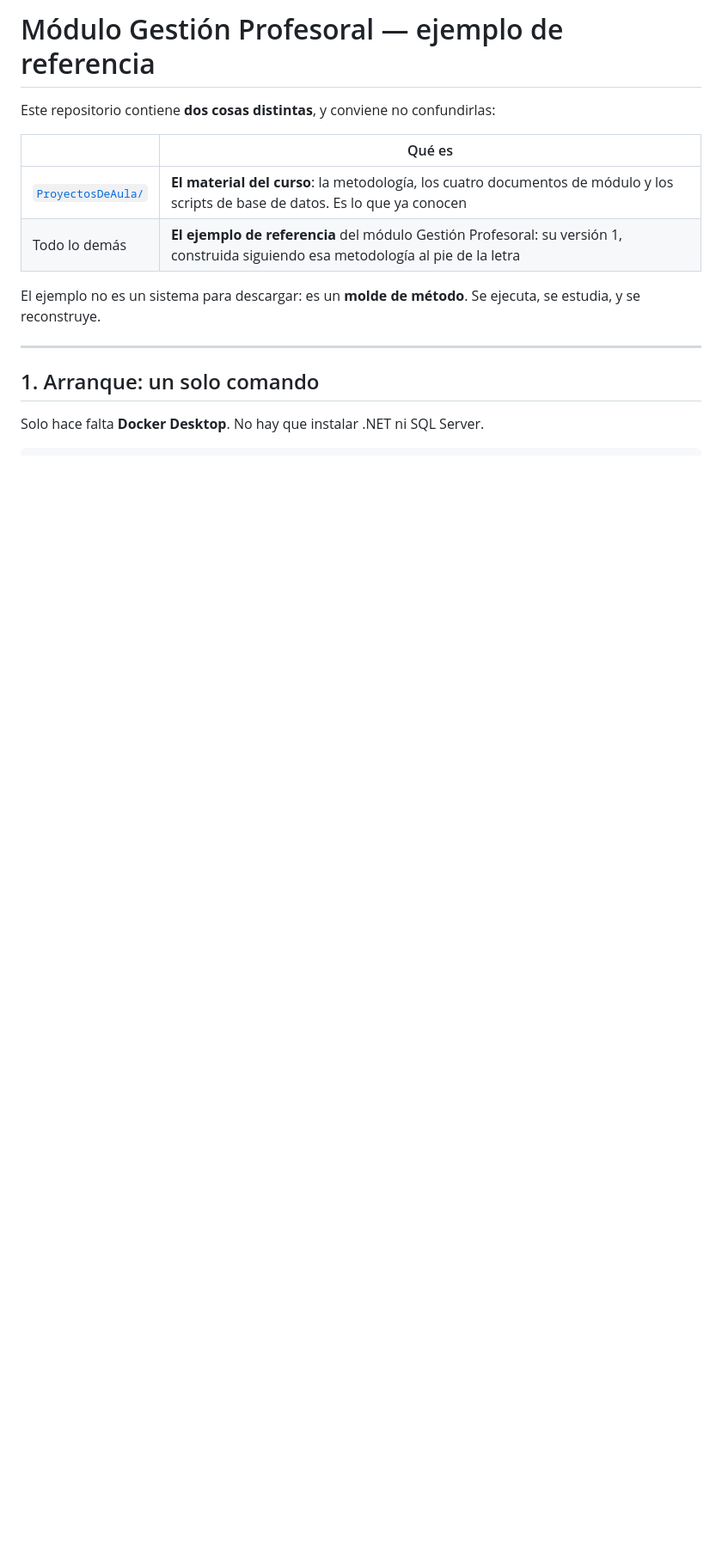
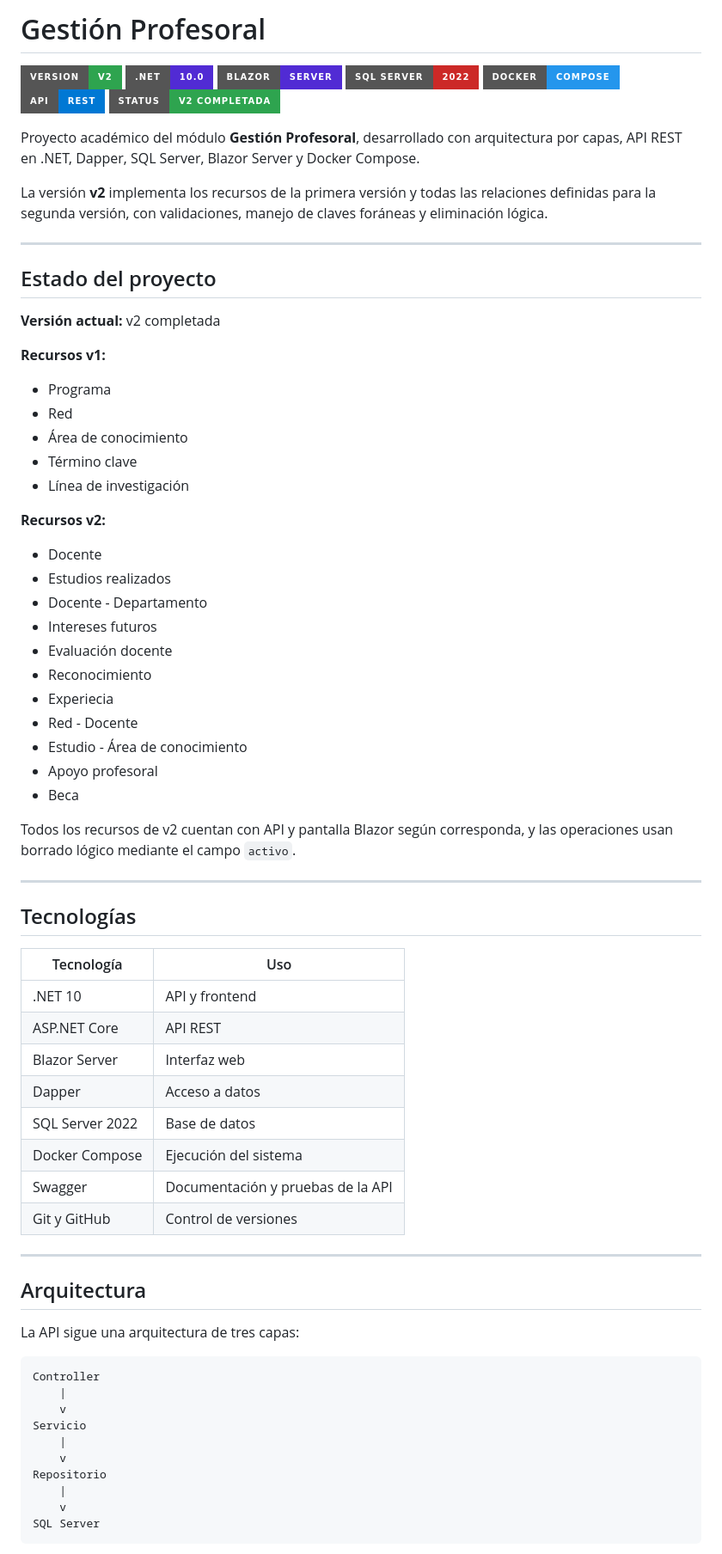
Before and after one commit to Veronicaosoriodurang/proyecto_gestion_profesoral1, a Markdown page: README.md, the part around one of its changes. Shown at 86% size. Drawn GitHub-style; badges without logos; blank space fills up the shorter version.

Commit message:
docs: actualiza README para cierre de v2

````diff
--- a/README.md
+++ b/README.md
@@ -1,18 +1,78 @@
-# Módulo Gestión Profesoral — ejemplo de referencia
+# Gestión Profesoral
 
-Este repositorio contiene **dos cosas distintas**, y conviene no
-confundirlas:
+![Version](https://img.shields.io/badge/VERSION-v2-2ea44f?style=for-the-badge)
+![.NET](https://img.shields.io/badge/.NET-10.0-512BD4?style=for-the-badge)
+![Blazor](https://img.shields.io/badge/BLAZOR-SERVER-512BD4?style=for-the-badge)
+![SQL Server](https://img.shields.io/badge/SQL%20SERVER-2022-CC2927?style=for-the-badge)
+![Docker](https://img.shields.io/badge/DOCKER-COMPOSE-2496ED?style=for-the-badge)
+![API](https://img.shields.io/badge/API-REST-0078D4?style=for-the-badge)
+![Status](https://img.shields.io/badge/STATUS-V2%20COMPLETADA-2ea44f?style=for-the-badge)
 
-| | Qué es |
-|---|---|
-| [`ProyectosDeAula/`](ProyectosDeAula/) | **El material del curso**: la metodología, los cuatro documentos de módulo y los scripts de base de datos. Es lo que ya conocen |
-| Todo lo demás | **El ejemplo de referencia** del módulo Gestión Profesoral: su versión 1, construida siguiendo esa metodología al pie de la letra |
+Proyecto académico del módulo **Gestión Profesoral**, desarrollado con arquitectura por capas, API REST en .NET, Dapper, SQL Server, Blazor Server y Docker Compose.
 
-El ejemplo no es un sistema para descargar: es un **molde de método**. Se
-ejecuta, se estudia, y se reconstruye.
+La versión **v2** implementa los recursos de la primera versión y todas las relaciones definidas para la segunda versión, con validaciones, manejo de claves foráneas y eliminación lógica.
 
 ---
 
-## 1. Arranque: un solo comando
+## Estado del proyecto
 
-Solo hace falta **Docker Desktop**. No hay que instalar .NET ni SQL Server.
+**Versión actual:** v2 completada
+
+**Recursos v1:**
+
+- Programa
+- Red
+- Área de conocimiento
+- Término clave
+- Línea de investigación
+
+**Recursos v2:**
+
+- Docente
+- Estudios realizados
+- Docente - Departamento
+- Intereses futuros
+- Evaluación docente
+- Reconocimiento
+- Experiecia
+- Red - Docente
+- Estudio - Área de conocimiento
+- Apoyo profesoral
+- Beca
+
+Todos los recursos de v2 cuentan con API y pantalla Blazor según corresponda, y las operaciones usan borrado lógico mediante el campo `activo`.
+
+---
+
+## Tecnologías
+
+| Tecnología | Uso |
+|---|---|
+| .NET 10 | API y frontend |
+| ASP.NET Core | API REST |
+| Blazor Server | Interfaz web |
+| Dapper | Acceso a datos |
+| SQL Server 2022 | Base de datos |
+| Docker Compose | Ejecución del sistema |
+| Swagger | Documentación y pruebas de la API |
+| Git y GitHub | Control de versiones |
+
+---
+
+## Arquitectura
+
+La API sigue una arquitectura de tres capas:
+
+```text
+Controller
+    |
+    v
+Servicio
+    |
+    v
+Repositorio
+    |
+    v
+SQL Server
+```
+
````
Also changed, not shown: other parts of README.md (+137 -115 lines).
